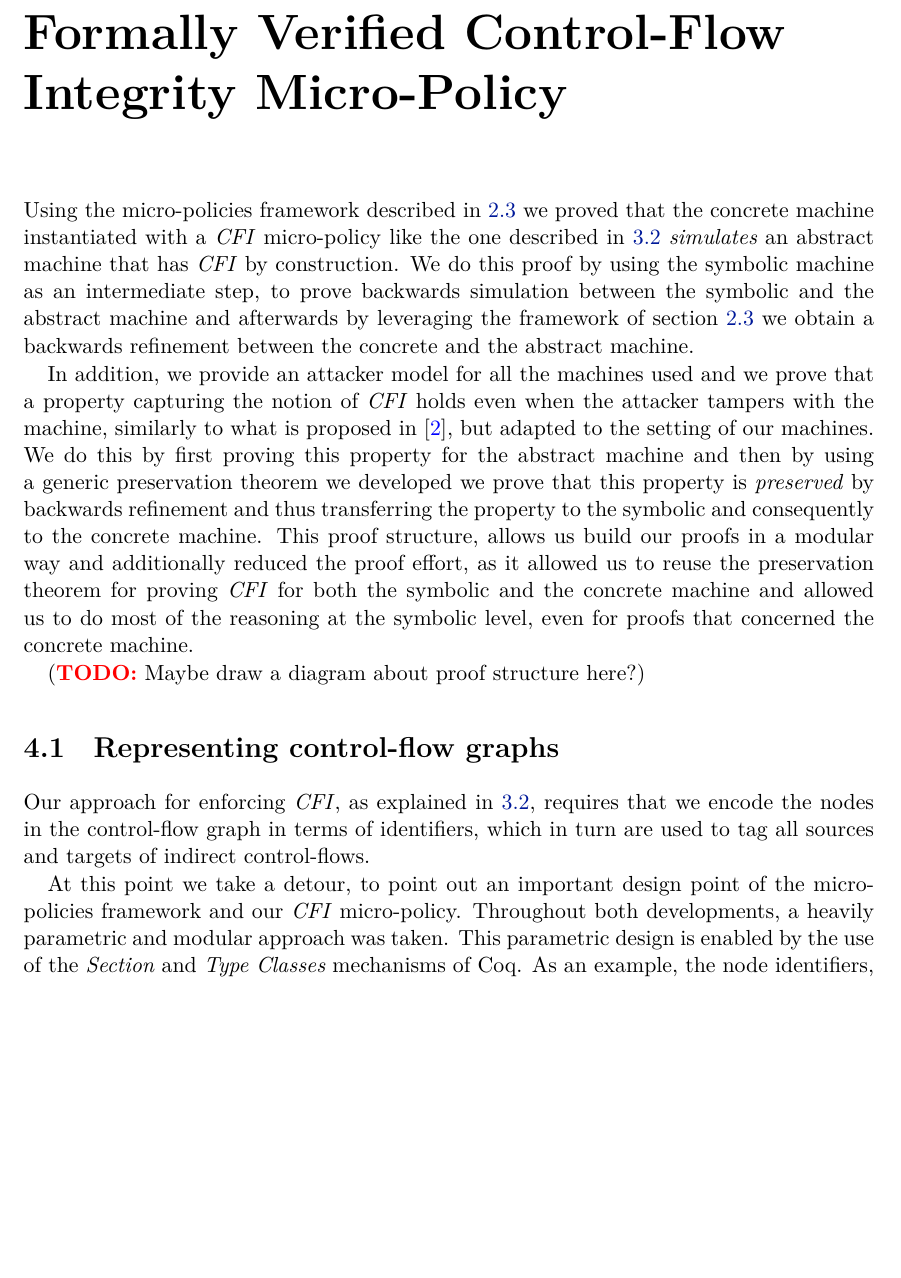
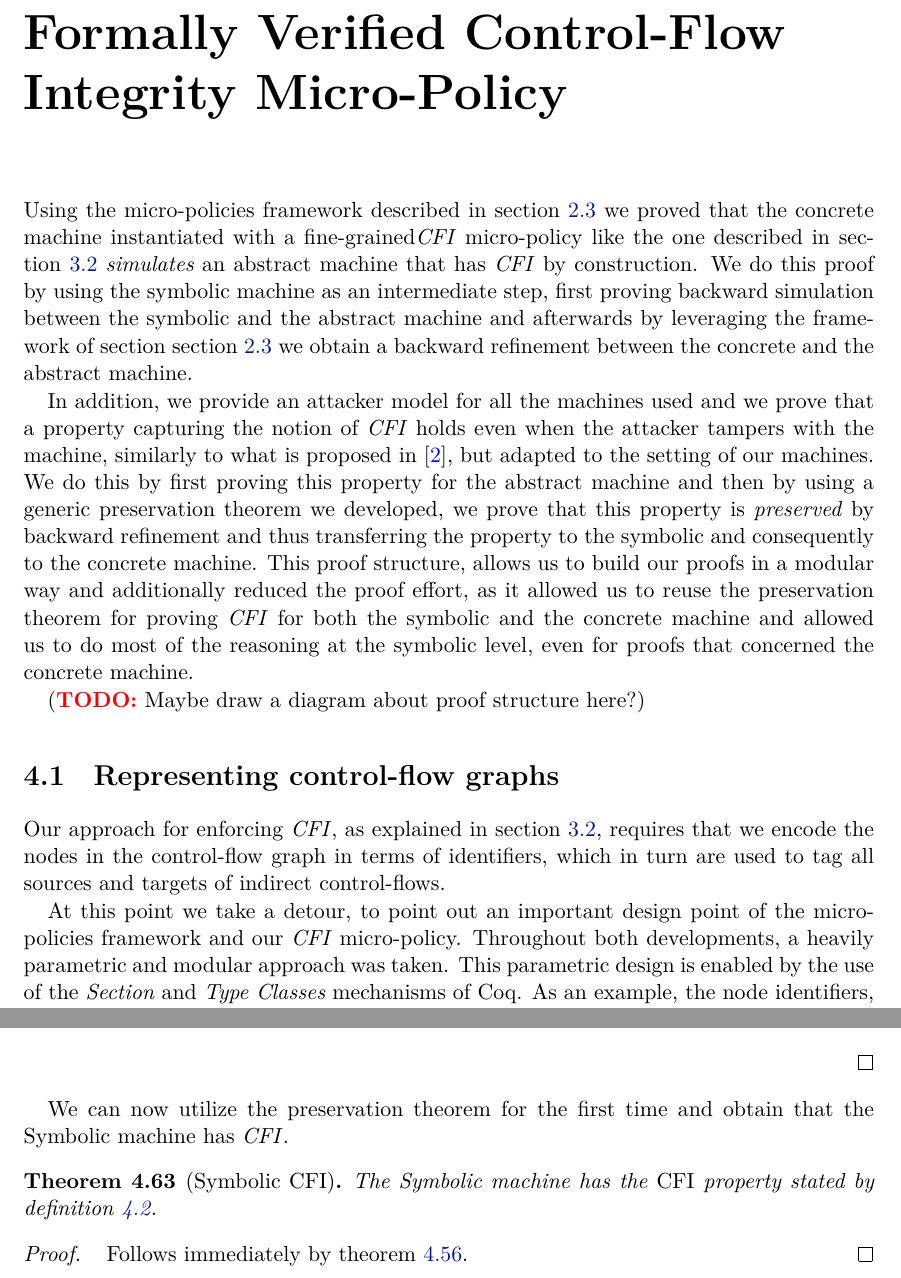
Before and after one commit to nickgian/thesis, a LaTeX thesis (thesis.tex, which reads chapter4.tex): part of page 35 of 74 before the commit and two parts of pages 35 and 65 of 74 after it, the two joined at a grey line, cut so that both start at the same text, the shorter picture padded with empty space. Compiled offline with XeLaTeX.

Commit message:
small progress

```diff
--- a/chapter4.tex
+++ b/chapter4.tex
@@ -1,25 +1,25 @@
 \chapter{Formally Verified Control-Flow Integrity Micro-Policy}
 \label{ch:verified_cfi}
 
-Using the micro-policies framework described in \ref{sec:framework} we
-proved that the concrete machine instantiated with a \CFI micro-policy
-like the one described in \ref{sec:cfi_fine} \ii{simulates} an
-abstract machine that has \CFI by construction. We do this proof by
-using the symbolic machine as an intermediate step, to prove backwards
-simulation between the symbolic and the abstract machine and
-afterwards by leveraging the framework of section \ref{sec:framework}
-we obtain a backwards refinement between the concrete and the abstract
-machine.
+Using the micro-policies framework described in \cref{sec:framework}
+we proved that the concrete machine instantiated with a
+fine-grained\CFI micro-policy like the one described in
+\cref{sec:cfi_fine} \ii{simulates} an abstract machine that has \CFI
+by construction. We do this proof by using the symbolic machine as an
+intermediate step, first proving backward simulation between the symbolic
+and the abstract machine and afterwards by leveraging the framework of
+section \cref{sec:framework} we obtain a backward refinement between
+the concrete and the abstract machine.
 
 In addition, we provide an attacker model for all the machines used
 and we prove that a property capturing the notion of \CFI holds even
 when the attacker tampers with the machine, similarly to what is
 proposed in \cite{AbadiBEL09}, but adapted to the setting of our
 machines. We do this by first proving this property for the abstract
-machine and then by using a generic preservation theorem we developed
-we prove that this property is \emph{preserved} by backwards
+machine and then by using a generic preservation theorem we developed,
+we prove that this property is \emph{preserved} by backward
 refinement and thus transferring the property to the symbolic and
-consequently to the concrete machine. This proof structure, allows us
+consequently to the concrete machine. This proof structure, allows us to
 build our proofs in a modular way and additionally reduced the proof
 effort, as it allowed us to reuse the preservation theorem for proving
 \CFI for both the symbolic and the concrete machine and allowed us to
@@ -30,7 +30,7 @@ concerned the concrete machine.
 
 \section{Representing control-flow graphs}\label{sec:cfi_tags}
 
-Our approach for enforcing \CFI, as explained in \ref{sec:cfi_fine},
+Our approach for enforcing \CFI, as explained in \cref{sec:cfi_fine},
 requires that we encode the nodes in the control-flow graph in terms
 of identifiers, which in turn are used to tag all sources and targets
 of indirect control-flows.
@@ -2197,3 +2196,13 @@ instantiated with the symbolic and abstract machines.
     a contradiction.
   \end{itemize}
 \end{proof}
+
+We can now utilize the preservation theorem for the first time and
+obtain that the Symbolic machine has \CFI.
+
+\begin{theorem}[Symbolic CFI]\label{CFIsymbolic}
+The Symbolic machine has the \CFI property stated by \cref{cfi}.
+\end{theorem}
+\begin{proof}
+  ~ Follows immediately by \cref{backward_refinement_preserves_cfi}.
+\end{proof}
```
Also changed, not shown: thesis.pdf, chapter4.tex (19 more changed lines).
